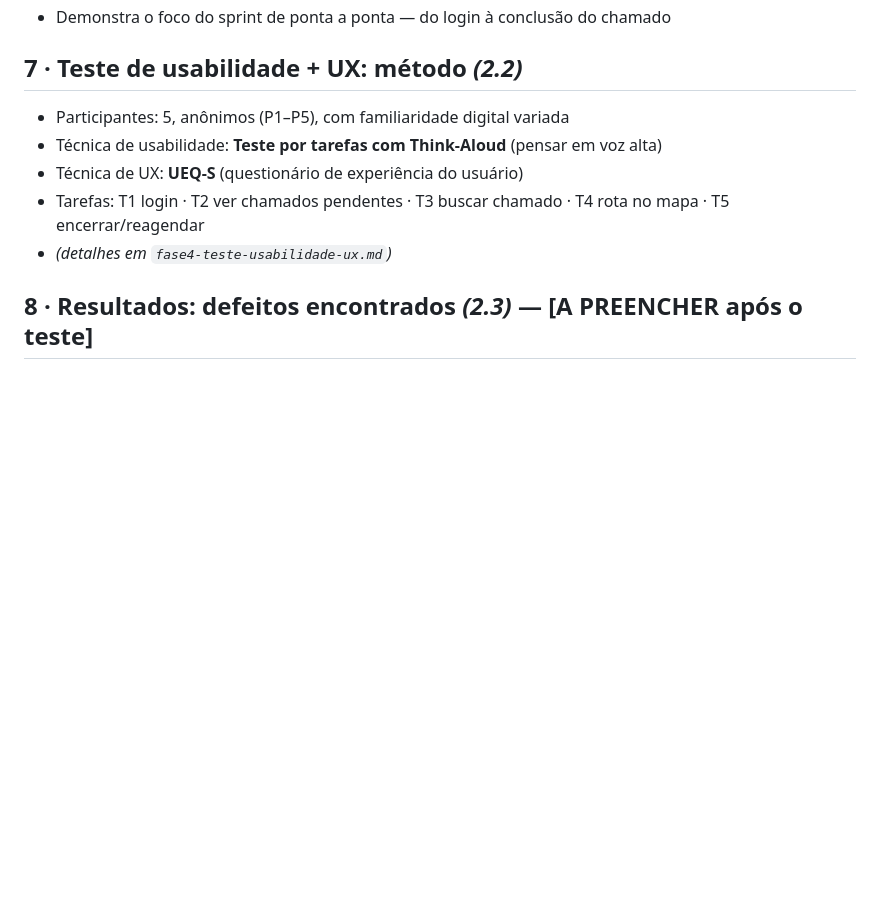
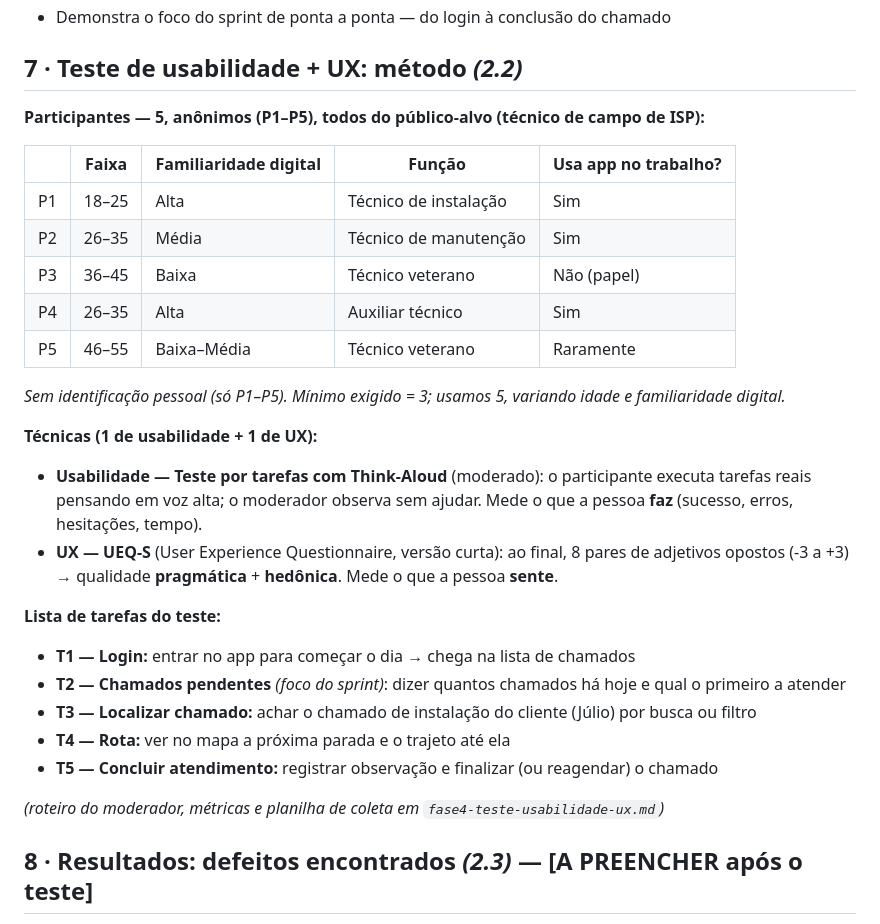
Before and after one commit to PedroH-Tardivo/track-fibra, a Markdown page: entrega2-slides-roteiro.md, the part around the change. Rendered like a GitHub page; blank space fills up the shorter version.

Commit message:
Entrega 2.2: preenche perfil dos participantes + técnicas + tarefas do teste

```diff
--- a/entrega2-slides-roteiro.md
+++ b/entrega2-slides-roteiro.md
@@ -45,11 +45,31 @@
 - Demonstra o foco do sprint de ponta a ponta — do login à conclusão do chamado
 
 ## 7 · Teste de usabilidade + UX: método *(2.2)*
-- Participantes: 5, anônimos (P1–P5), com familiaridade digital variada
-- Técnica de usabilidade: **Teste por tarefas com Think-Aloud** (pensar em voz alta)
-- Técnica de UX: **UEQ-S** (questionário de experiência do usuário)
-- Tarefas: T1 login · T2 ver chamados pendentes · T3 buscar chamado · T4 rota no mapa · T5 encerrar/reagendar
-- *(detalhes em `fase4-teste-usabilidade-ux.md`)*
+
+**Participantes — 5, anônimos (P1–P5), todos do público-alvo (técnico de campo de ISP):**
+
+| | Faixa | Familiaridade digital | Função | Usa app no trabalho? |
+|---|---|---|---|---|
+| P1 | 18–25 | Alta | Técnico de instalação | Sim |
+| P2 | 26–35 | Média | Técnico de manutenção | Sim |
+| P3 | 36–45 | Baixa | Técnico veterano | Não (papel) |
+| P4 | 26–35 | Alta | Auxiliar técnico | Sim |
+| P5 | 46–55 | Baixa–Média | Técnico veterano | Raramente |
+
+*Sem identificação pessoal (só P1–P5). Mínimo exigido = 3; usamos 5, variando idade e familiaridade digital.*
+
+**Técnicas (1 de usabilidade + 1 de UX):**
+- **Usabilidade — Teste por tarefas com Think-Aloud** (moderado): o participante executa tarefas reais pensando em voz alta; o moderador observa sem ajudar. Mede o que a pessoa **faz** (sucesso, erros, hesitações, tempo).
+- **UX — UEQ-S** (User Experience Questionnaire, versão curta): ao final, 8 pares de adjetivos opostos (-3 a +3) → qualidade **pragmática** + **hedônica**. Mede o que a pessoa **sente**.
+
+**Lista de tarefas do teste:**
+- **T1 — Login:** entrar no app para começar o dia → chega na lista de chamados
+- **T2 — Chamados pendentes** *(foco do sprint)*: dizer quantos chamados há hoje e qual o primeiro a atender
+- **T3 — Localizar chamado:** achar o chamado de instalação do cliente (Júlio) por busca ou filtro
+- **T4 — Rota:** ver no mapa a próxima parada e o trajeto até ela
+- **T5 — Concluir atendimento:** registrar observação e finalizar (ou reagendar) o chamado
+
+*(roteiro do moderador, métricas e planilha de coleta em `fase4-teste-usabilidade-ux.md`)*
 
 ## 8 · Resultados: defeitos encontrados *(2.3)* — **[A PREENCHER após o teste]**
 - 3 a 5 defeitos de usabilidade
```
Also changed, not shown: fase4-teste-usabilidade-ux.md (+15 -11 lines).
